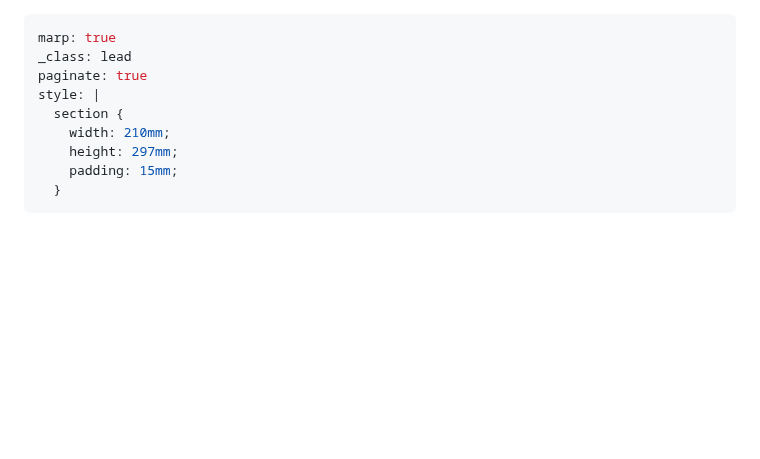
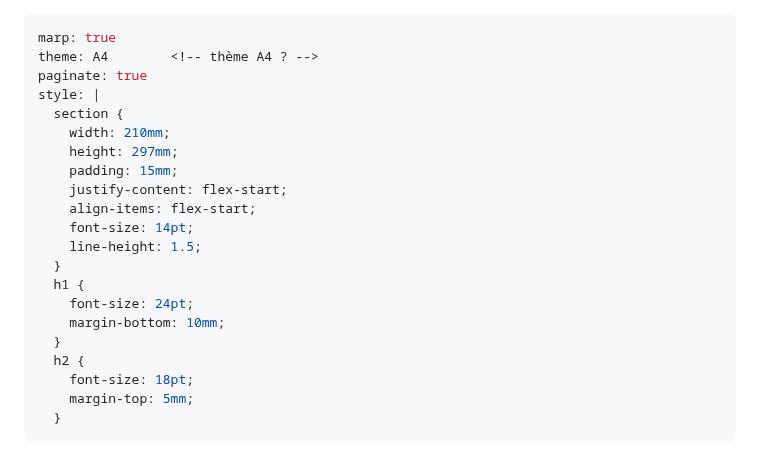
Before and after one commit to LilibonomeLLA/Prez, a Markdown page: afac.md, the part around the change. GitHub-like rendering; blank space fills up the shorter version.

Commit message:
Enhance presentation styles in afac.md
Updated styling for presentation layout in afac.md

```diff
--- a/afac.md
+++ b/afac.md
@@ -1,12 +1,24 @@
 ---
 marp: true
-_class: lead
+theme: A4        <!-- thème A4 ? -->
 paginate: true
 style: |
   section {
     width: 210mm;
     height: 297mm;
     padding: 15mm;
+    justify-content: flex-start;
+    align-items: flex-start;
+    font-size: 14pt;
+    line-height: 1.5;
+  }
+  h1 {
+    font-size: 24pt;
+    margin-bottom: 10mm;
+  }
+  h2 {
+    font-size: 18pt;
+    margin-top: 5mm;
   }
 ---
 
```
